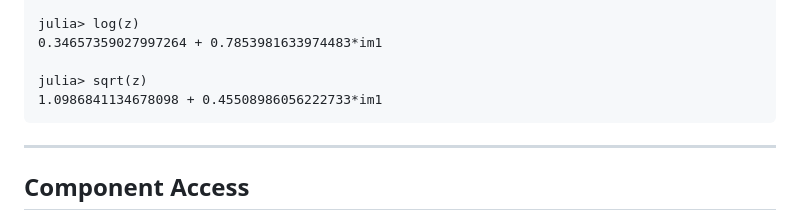
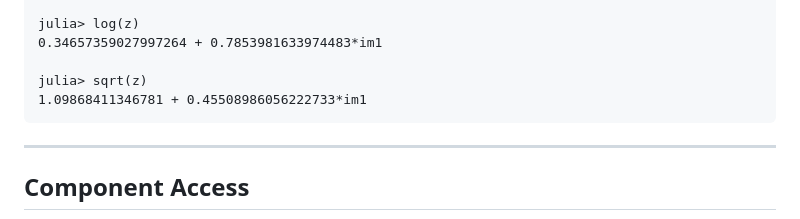
Before and after one commit to waudbygroup/MulticomplexNumbers.jl, a Markdown page: docs/src/examples.md, the part around the change. Rendered like a GitHub page.

Commit message:
Fix sqrt doctest output precision
Updated expected output for sqrt(1.0 + 1.0*im1) to match actual
display precision: 1.09868411346781 instead of 1.0986841134678098.

This is a display formatting difference, not a calculation error.
The value is correct, just shown with fewer trailing digits.

````diff
--- a/docs/src/examples.md
+++ b/docs/src/examples.md
@@ -99,7 +99,7 @@ julia> log(z)
 0.34657359027997264 + 0.7853981633974483*im1
 
 julia> sqrt(z)
-1.0986841134678098 + 0.45508986056222733*im1
+1.09868411346781 + 0.45508986056222733*im1
 ```
 
 ---
````
